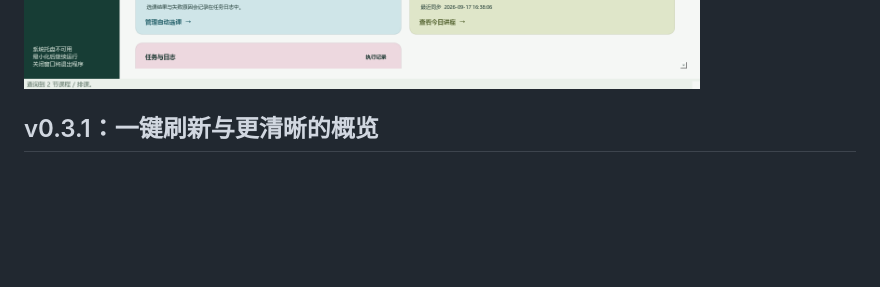
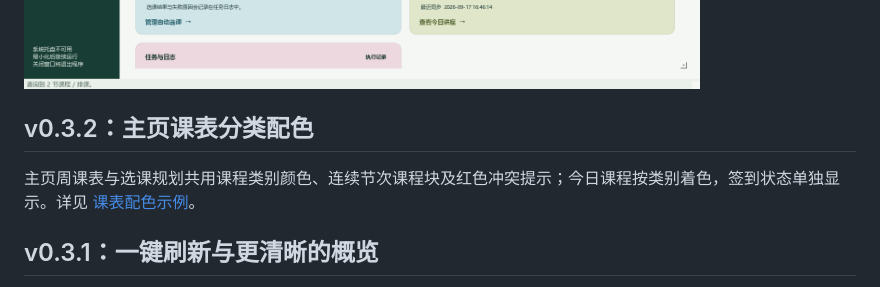
Before and after one commit to zhangzhendan-Berkeley/UCAS-Desktop, a Markdown page: README.md, the part around the change. Drawn GitHub-style; pictures changed too: docs/desktop-dashboard.png; blank space fills up the shorter version.

```diff
--- a/README.md
+++ b/README.md
@@ -19,6 +19,10 @@
 这是个人维护的非官方项目。默认校区为雁栖湖；功能依赖学校页面和接口，**本地测试通过不代表你的学校账号已验证成功**。首次使用请先查询、预览，再核对学校记录。仅在本人有权操作的账号及学校允许的场景使用。
 
 ![应用首页](docs/desktop-dashboard.png)
+
+## v0.3.2：主页课表分类配色
+
+主页周课表与选课规划共用课程类别颜色、连续节次课程块及红色冲突提示；今日课程按类别着色，签到状态单独显示。详见 [课表配色示例](docs/仪表盘与邮件提醒.md)。
 
 ## v0.3.1：一键刷新与更清晰的概览
 
```
Also changed, not shown: docs/仪表盘与邮件提醒.md (+5 -1 lines), docs/便携版说明.md (+2 -2 lines), docs/desktop-home-timetable.png (added), 4 other files.
